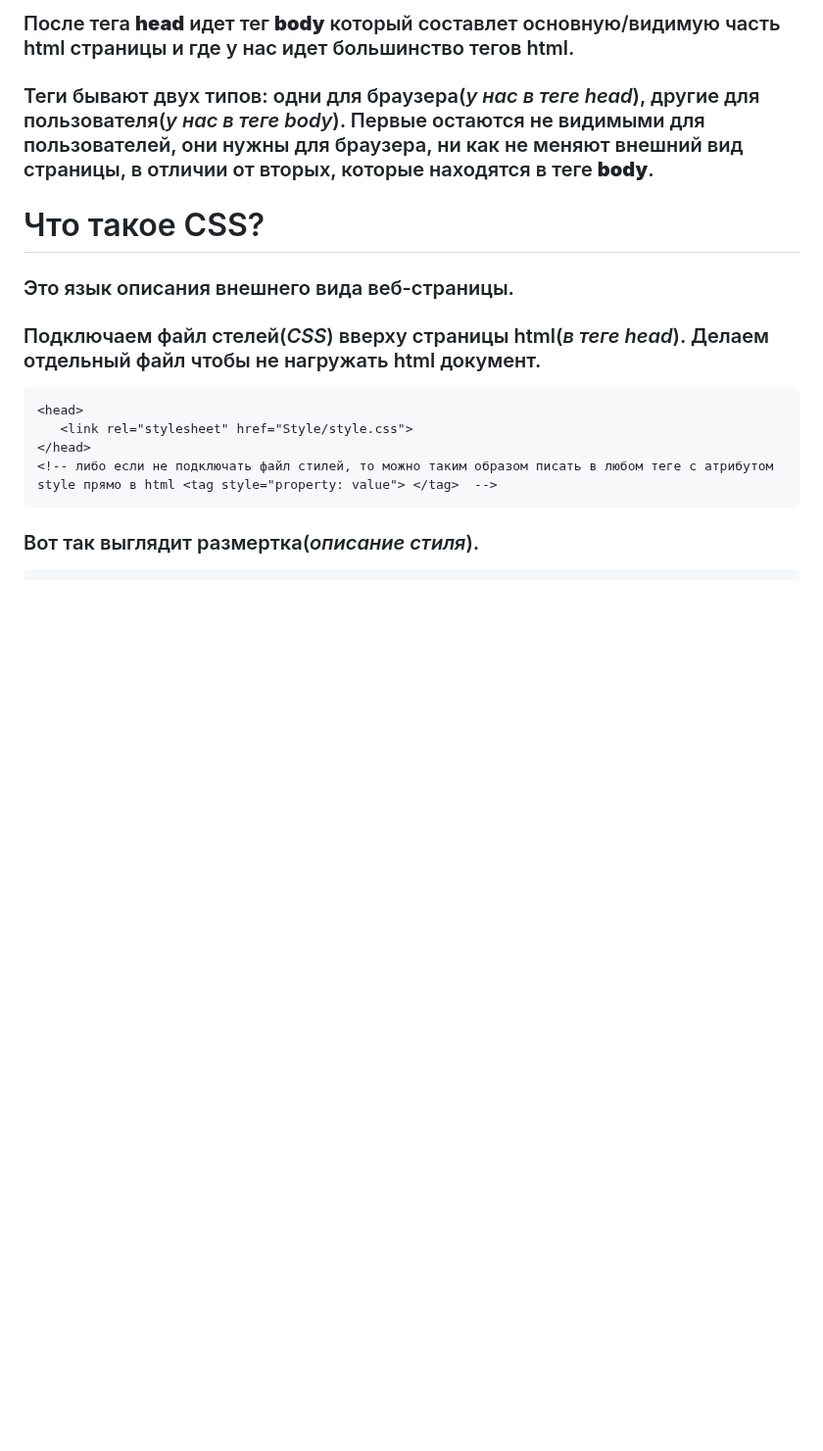
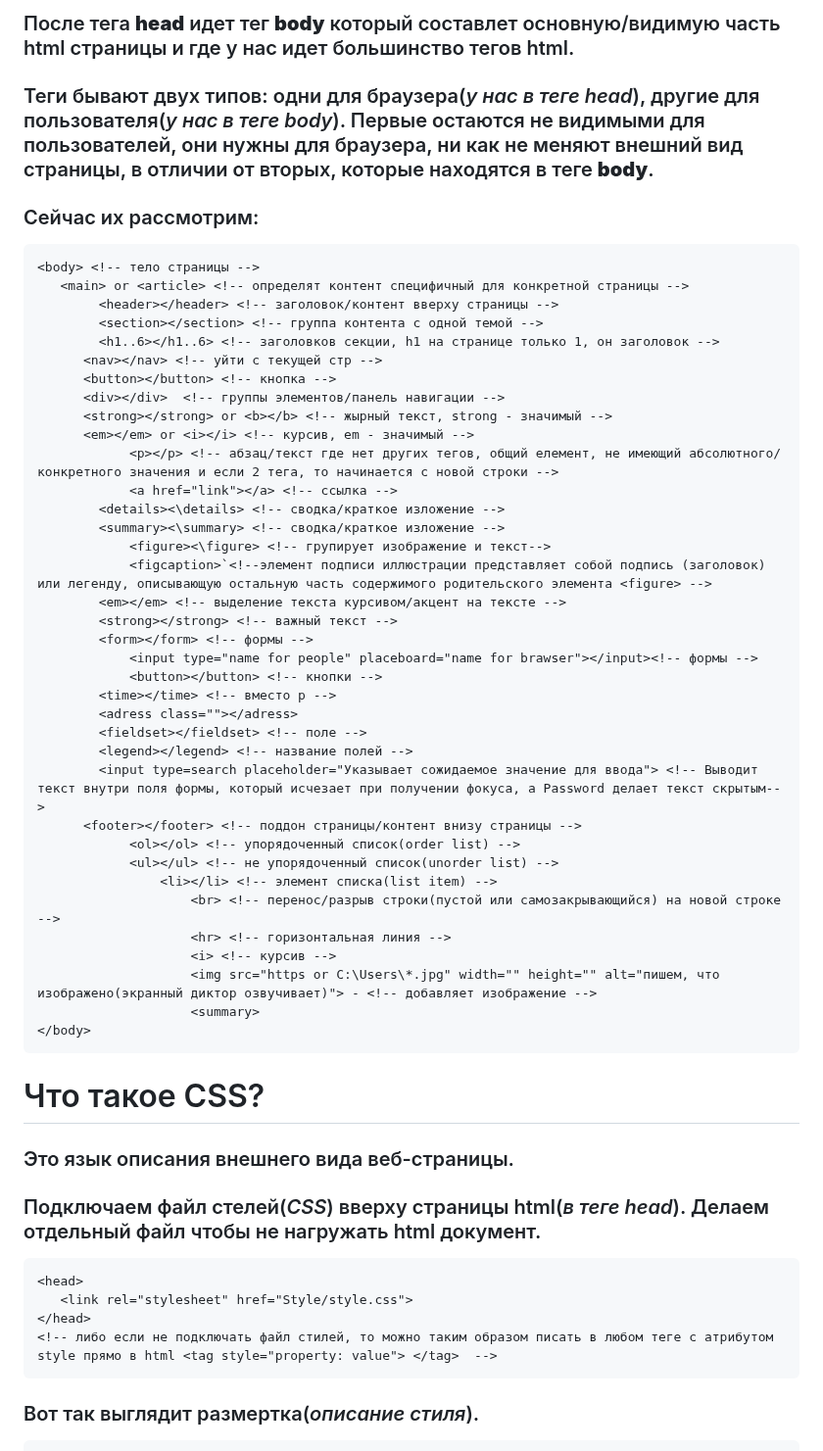
Before and after one commit to frontsteron/Pet-projects, a Markdown page: What is HTML, CSS + JS/README.md, the part around one of its changes. Shown at 98% size. Rendered like a GitHub page; blank space fills up the shorter version.

Commit message:
Added tags that are nested in the body tag

````diff
--- a/What is HTML, CSS + JS/README.md
+++ b/What is HTML, CSS + JS/README.md
@@ -37,6 +43,47 @@
 ### После тега **head** идет тег **body** который составлет основную/видимую часть html страницы и где у нас идет большинство тегов html.
 
 ### Теги бывают двух типов: одни для браузера(*у нас в теге head*), другие для пользователя(*у нас в теге body*). Первые остаются не видимыми для пользователей, они нужны для браузера, ни как не меняют внешний вид страницы, в отличии от вторых, которые находятся в теге **body**.
+
+### Сейчас их рассмотрим:
+```html
+<body> <!-- тело страницы -->
+   <main> or <article> <!-- определят контент специфичный для конкретной страницы -->
+		<header></header> <!-- заголовок/контент вверху страницы -->
+		<section></section> <!-- группа контента с одной темой -->
+		<h1..6></h1..6> <!-- заголовков секции, h1 на странице только 1, он заголовок -->
+      <nav></nav> <!-- уйти с текущей стр -->
+      <button></button> <!-- кнопка -->
+      <div></div>  <!-- группы элементов/панель навигации -->
+      <strong></strong> or <b></b> <!-- жырный текст, strong - значимый -->
+      <em></em> or <i></i> <!-- курсив, em - значимый -->
+			<p></p> <!-- абзац/текст где нет других тегов, общий елемент, не имеющий абсолютного/конкретного значения и если 2 тега, то начинается с новой строки -->
+			<a href="link"></a> <!-- ссылка -->
+		<details><\details> <!-- сводка/краткое изложение -->
+		<summary><\summary> <!-- сводка/краткое изложение -->
+			<figure><\figure> <!-- групирует изображение и текст-->
+			<figcaption>`<!--элемент подписи иллюстрации представляет собой подпись (заголовок) или легенду, описывающую остальную часть содержимого родительского элемента <figure> -->
+		<em></em> <!-- выделение текста курсивом/акцент на тексте -->
+		<strong></strong> <!-- важный текст -->
+		<form></form> <!-- формы -->
+			<input type="name for people" placeboard="name for brawser"></input><!-- формы -->
+			<button></button> <!-- кнопки -->
+		<time></time> <!-- вместо p -->
+		<adress class=""></adress>
+		<fieldset></fieldset> <!-- поле -->
+		<legend></legend> <!-- название полей -->
+		<input type=search placeholder="Указывает сожидаемое значение для ввода"> <!-- Выводит текст внутри поля формы, который исчезает при получении фокуса, а Password делает текст скрытым-->
+      <footer></footer> <!-- поддон страницы/контент внизу страницы -->
+			<ol></ol> <!-- упорядоченный список(order list) -->
+			<ul></ul> <!-- не упорядоченный список(unorder list) -->
+				<li></li> <!-- элемент списка(list item) -->
+					<br> <!-- перенос/разрыв строки(пустой или самозакрывающийся) на новой строке -->
+					<hr> <!-- горизонтальная линия -->
+					<i> <!-- курсив -->
+					<img src="https or C:\Users\*.jpg" width="" height="" alt="пишем, что изображено(экранный диктор озвучивает)"> - <!-- добавляет изображение -->
+					<summary>
+</body>
+```
+
 # Что такое CSS?
 
 ### Это язык описания внешнего вида веб-страницы.
````
Also changed, not shown: other parts of What is HTML, CSS + JS/README.md (+16 -4 lines).
